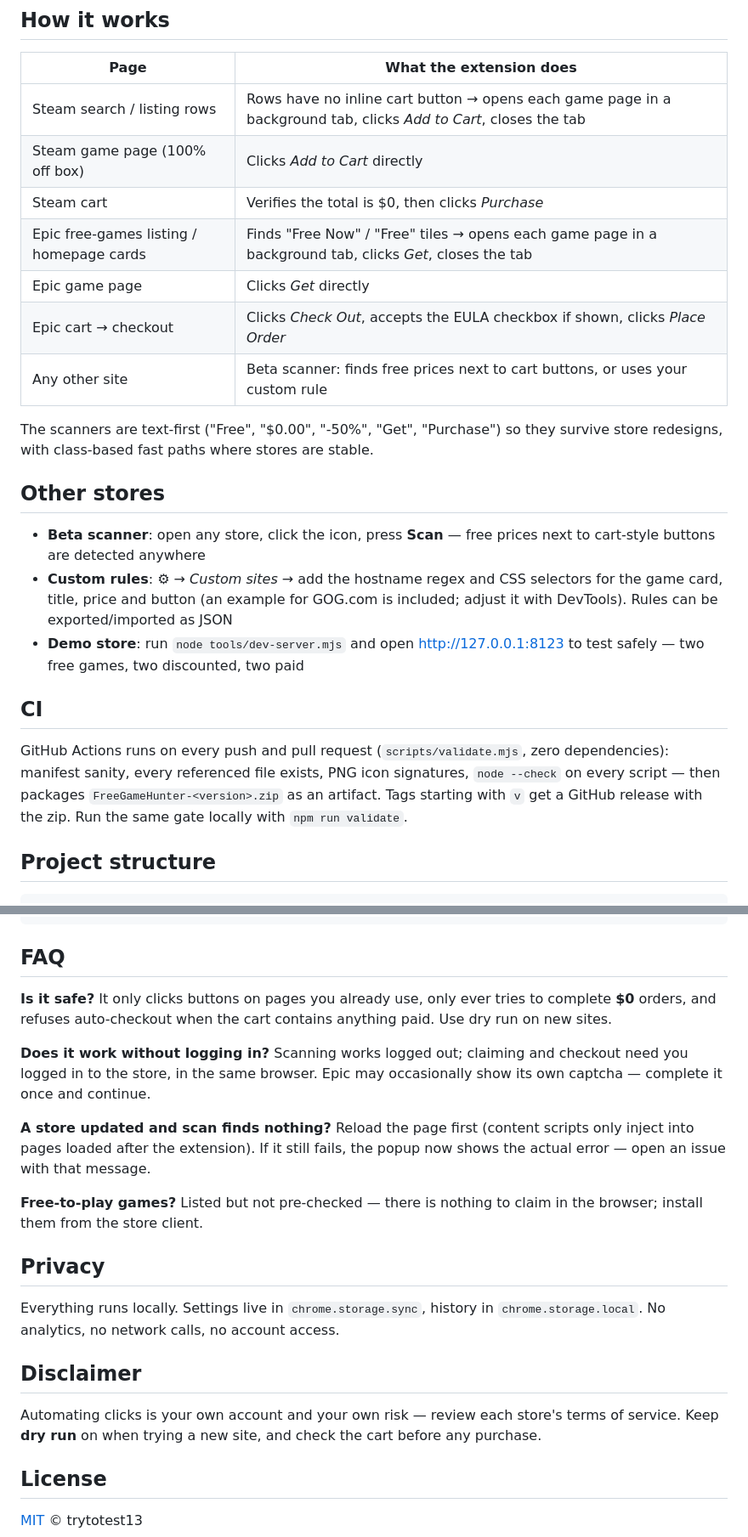
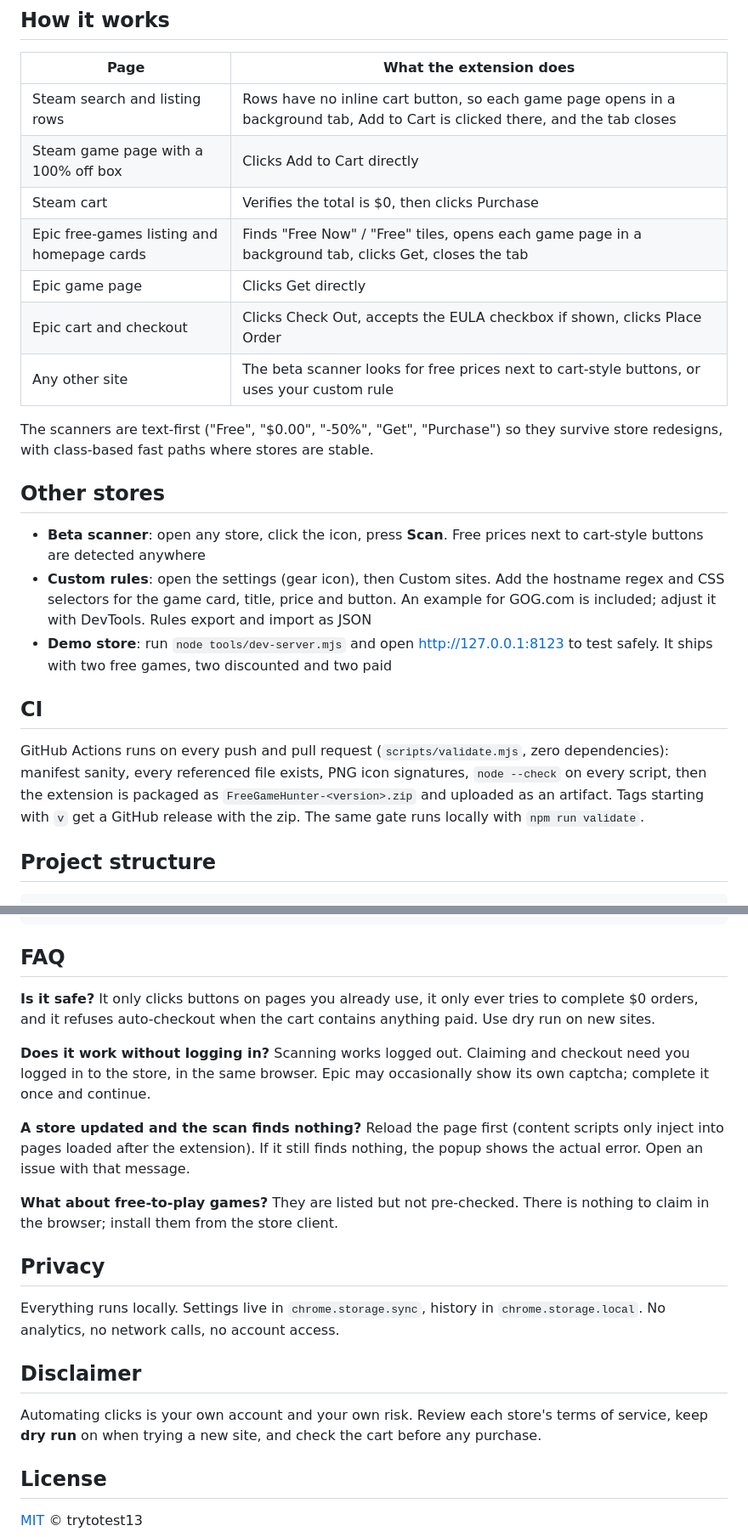
Before and after one commit to trytotest13/Steam-and-Epic-Games-Free-Game-Hunter, a Markdown page: README.md, 2 parts joined by grey strips. Shown at 85% size. Drawn GitHub-style.

```diff
--- a/README.md
+++ b/README.md
@@ -103,33 +96,33 @@ there yourself.
 
 | Page | What the extension does |
 | --- | --- |
-| Steam search / listing rows | Rows have no inline cart button → opens each game page in a background tab, clicks *Add to Cart*, closes the tab |
-| Steam game page (100% off box) | Clicks *Add to Cart* directly |
-| Steam cart | Verifies the total is $0, then clicks *Purchase* |
-| Epic free-games listing / homepage cards | Finds "Free Now" / "Free" tiles → opens each game page in a background tab, clicks *Get*, closes the tab |
-| Epic game page | Clicks *Get* directly |
-| Epic cart → checkout | Clicks *Check Out*, accepts the EULA checkbox if shown, clicks *Place Order* |
-| Any other site | Beta scanner: finds free prices next to cart buttons, or uses your custom rule |
+| Steam search and listing rows | Rows have no inline cart button, so each game page opens in a background tab, Add to Cart is clicked there, and the tab closes |
+| Steam game page with a 100% off box | Clicks Add to Cart directly |
+| Steam cart | Verifies the total is $0, then clicks Purchase |
+| Epic free-games listing and homepage cards | Finds "Free Now" / "Free" tiles, opens each game page in a background tab, clicks Get, closes the tab |
+| Epic game page | Clicks Get directly |
+| Epic cart and checkout | Clicks Check Out, accepts the EULA checkbox if shown, clicks Place Order |
+| Any other site | The beta scanner looks for free prices next to cart-style buttons, or uses your custom rule |
 
 The scanners are text-first ("Free", "$0.00", "-50%", "Get", "Purchase") so they survive store
 redesigns, with class-based fast paths where stores are stable.
 
 ## Other stores
 
-- **Beta scanner**: open any store, click the icon, press **Scan** — free prices next to cart-style
+- **Beta scanner**: open any store, click the icon, press **Scan**. Free prices next to cart-style
   buttons are detected anywhere
-- **Custom rules**: ⚙ → *Custom sites* → add the hostname regex and CSS selectors for the game card,
-  title, price and button (an example for GOG.com is included; adjust it with DevTools). Rules can
-  be exported/imported as JSON
-- **Demo store**: run `node tools/dev-server.mjs` and open <http://127.0.0.1:8123> to test safely —
-  two free games, two discounted, two paid
+- **Custom rules**: open the settings (gear icon), then Custom sites. Add the hostname regex and CSS
+  selectors for the game card, title, price and button. An example for GOG.com is included; adjust
+  it with DevTools. Rules export and import as JSON
+- **Demo store**: run `node tools/dev-server.mjs` and open <http://127.0.0.1:8123> to test safely.
+  It ships with two free games, two discounted and two paid
 
 ## CI
 
 GitHub Actions runs on every push and pull request (`scripts/validate.mjs`, zero dependencies):
-manifest sanity, every referenced file exists, PNG icon signatures, `node --check` on every script —
-then packages `FreeGameHunter-<version>.zip` as an artifact. Tags starting with `v` get a GitHub
-release with the zip. Run the same gate locally with `npm run validate`.
+manifest sanity, every referenced file exists, PNG icon signatures, `node --check` on every script,
+then the extension is packaged as `FreeGameHunter-<version>.zip` and uploaded as an artifact. Tags
+starting with `v` get a GitHub release with the zip. The same gate runs locally with `npm run validate`.
 
 ## Project structure
 
@@ -151,19 +144,19 @@ DESIGN.md                   the UI design contract
 
 ## FAQ
 
-**Is it safe?** It only clicks buttons on pages you already use, only ever tries to complete **$0**
-orders, and refuses auto-checkout when the cart contains anything paid. Use dry run on new sites.
+**Is it safe?** It only clicks buttons on pages you already use, it only ever tries to complete $0
+orders, and it refuses auto-checkout when the cart contains anything paid. Use dry run on new sites.
 
-**Does it work without logging in?** Scanning works logged out; claiming and checkout need you
-logged in to the store, in the same browser. Epic may occasionally show its own captcha — complete
+**Does it work without logging in?** Scanning works logged out. Claiming and checkout need you
+logged in to the store, in the same browser. Epic may occasionally show its own captcha; complete
 it once and continue.
 
-**A store updated and scan finds nothing?** Reload the page first (content scripts only inject into
-pages loaded after the extension). If it still fails, the popup now shows the actual error — open an
-issue with that message.
+**A store updated and the scan finds nothing?** Reload the page first (content scripts only inject
+into pages loaded after the extension). If it still finds nothing, the popup shows the actual error.
+Open an issue with that message.
 
-**Free-to-play games?** Listed but not pre-checked — there is nothing to claim in the browser;
-install them from the store client.
+**What about free-to-play games?** They are listed but not pre-checked. There is nothing to claim
+in the browser; install them from the store client.
 
 ## Privacy
 
@@ -172,8 +165,8 @@ No analytics, no network calls, no account access.
 
 ## Disclaimer
 
-Automating clicks is your own account and your own risk — review each store's terms of service.
-Keep **dry run** on when trying a new site, and check the cart before any purchase.
+Automating clicks is your own account and your own risk. Review each store's terms of service, keep
+**dry run** on when trying a new site, and check the cart before any purchase.
 
 ## License
 
```
Also changed, not shown: other parts of README.md (+35 -42 lines).
